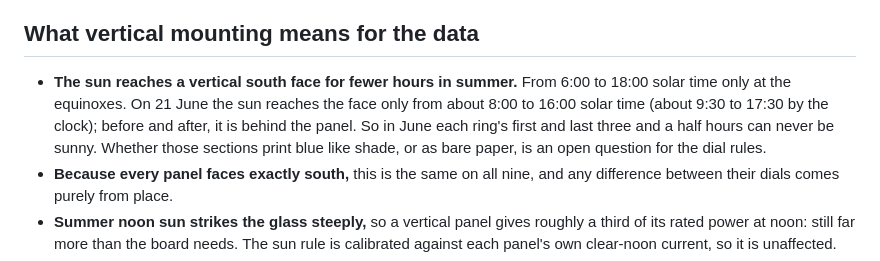
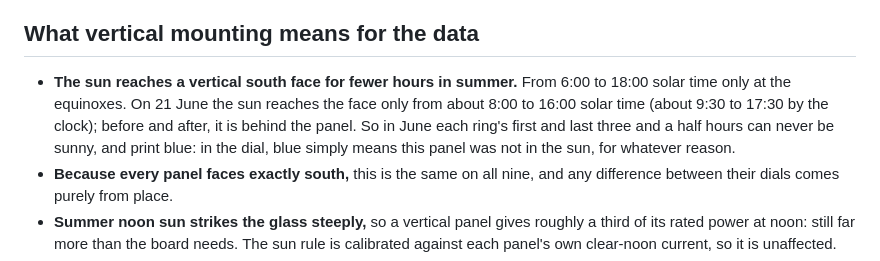
Before and after one commit to blankworker1/PVA, a Markdown page: hardware/SUNDIAL.md, the part around the change. GitHub-like rendering.

```diff
--- a/hardware/SUNDIAL.md
+++ b/hardware/SUNDIAL.md
@@ -135,7 +135,7 @@ Between these dates it changes by at most a minute or two per week. For any othe
 
 ## What vertical mounting means for the data
 
-- **The sun reaches a vertical south face for fewer hours in summer.** From 6:00 to 18:00 solar time only at the equinoxes. On 21 June the sun reaches the face only from about 8:00 to 16:00 solar time (about 9:30 to 17:30 by the clock); before and after, it is behind the panel. So in June each ring's first and last three and a half hours can never be sunny. Whether those sections print blue like shade, or as bare paper, is an open question for the dial rules.
+- **The sun reaches a vertical south face for fewer hours in summer.** From 6:00 to 18:00 solar time only at the equinoxes. On 21 June the sun reaches the face only from about 8:00 to 16:00 solar time (about 9:30 to 17:30 by the clock); before and after, it is behind the panel. So in June each ring's first and last three and a half hours can never be sunny, and print blue: in the dial, blue simply means this panel was not in the sun, for whatever reason.
 - **Because every panel faces exactly south,** this is the same on all nine, and any difference between their dials comes purely from place.
 - **Summer noon sun strikes the glass steeply,** so a vertical panel gives roughly a third of its rated power at noon: still far more than the board needs. The sun rule is calibrated against each panel's own clear-noon current, so it is unaffected.
 - **The gnomon's shadow crosses the cells** and causes a small, regular dip in the panel's current each day, too small to change a section's colour.
```
Also changed, not shown: README.md (+1 -1 lines).
